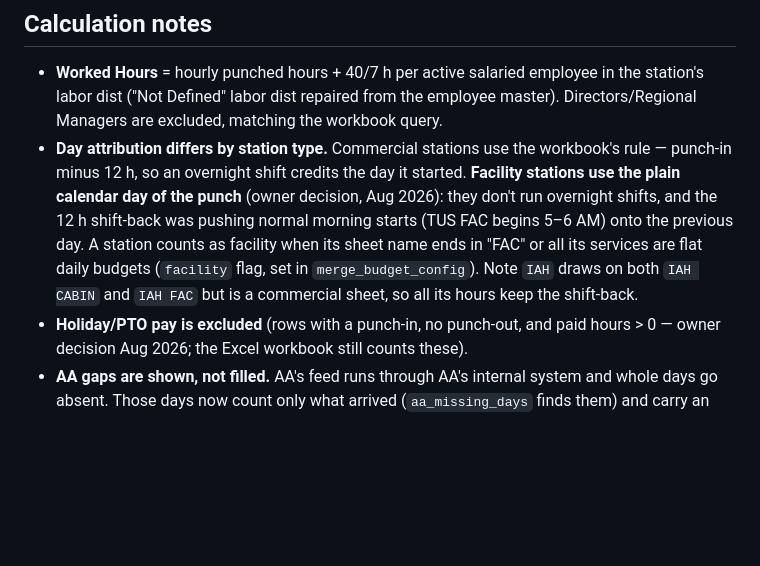
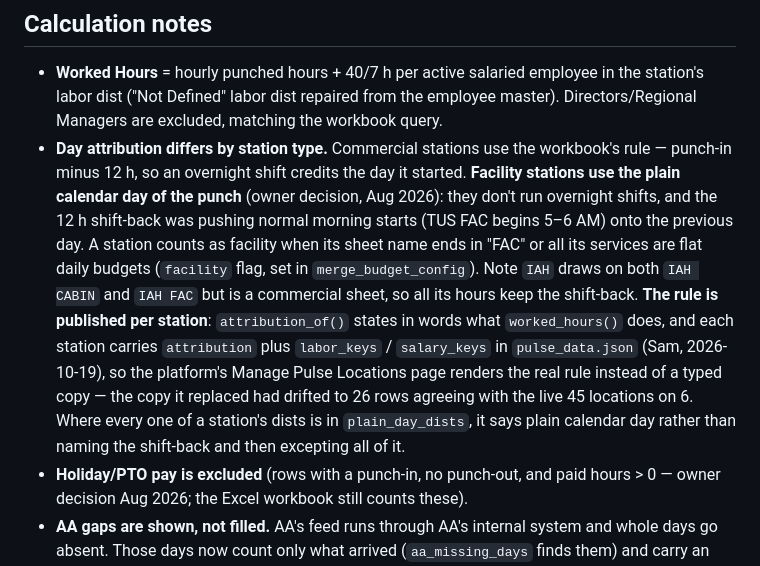
Before and after one commit to sam-kosco/foxtrot-labor-pulse-04f16509, a Markdown page: CLAUDE.md, the part around the change. GitHub-like rendering; blank space fills up the shorter version.

```diff
--- a/CLAUDE.md
+++ b/CLAUDE.md
@@ -15,7 +15,7 @@ The page is intentionally uneditable: ops get a link, not the workbook. The repo
 ## Calculation notes
 
 - **Worked Hours** = hourly punched hours + 40/7 h per active salaried employee in the station's labor dist ("Not Defined" labor dist repaired from the employee master). Directors/Regional Managers are excluded, matching the workbook query.
-- **Day attribution differs by station type.** Commercial stations use the workbook's rule — punch-in minus 12 h, so an overnight shift credits the day it started. **Facility stations use the plain calendar day of the punch** (owner decision, Aug 2026): they don't run overnight shifts, and the 12 h shift-back was pushing normal morning starts (TUS FAC begins 5–6 AM) onto the previous day. A station counts as facility when its sheet name ends in "FAC" or all its services are flat daily budgets (`facility` flag, set in `merge_budget_config`). Note `IAH` draws on both `IAH CABIN` and `IAH FAC` but is a commercial sheet, so all its hours keep the shift-back.
+- **Day attribution differs by station type.** Commercial stations use the workbook's rule — punch-in minus 12 h, so an overnight shift credits the day it started. **Facility stations use the plain calendar day of the punch** (owner decision, Aug 2026): they don't run overnight shifts, and the 12 h shift-back was pushing normal morning starts (TUS FAC begins 5–6 AM) onto the previous day. A station counts as facility when its sheet name ends in "FAC" or all its services are flat daily budgets (`facility` flag, set in `merge_budget_config`). Note `IAH` draws on both `IAH CABIN` and `IAH FAC` but is a commercial sheet, so all its hours keep the shift-back. **The rule is published per station**: `attribution_of()` states in words what `worked_hours()` does, and each station carries `attribution` plus `labor_keys` / `salary_keys` in `pulse_data.json` (Sam, 2026-10-19), so the platform's Manage Pulse Locations page renders the real rule instead of a typed copy — the copy it replaced had drifted to 26 rows agreeing with the live 45 locations on 6. Where every one of a station's dists is in `plain_day_dists`, it says plain calendar day rather than naming the shift-back and then excepting all of it.
 - **Holiday/PTO pay is excluded** (rows with a punch-in, no punch-out, and paid hours > 0 — owner decision Aug 2026; the Excel workbook still counts these).
 - **AA gaps are shown, not filled.** AA's feed runs through AA's internal system and whole days go absent. Those days now count only what arrived (`aa_missing_days` finds them) and carry an asterisk, rather than the old 7-day average.
 - The page force-reloads itself every 30 minutes so an open tab can't show stale data.
```
Also changed, not shown: UNIFIED_PULSE_PLAN.md (+8 -0 lines).
